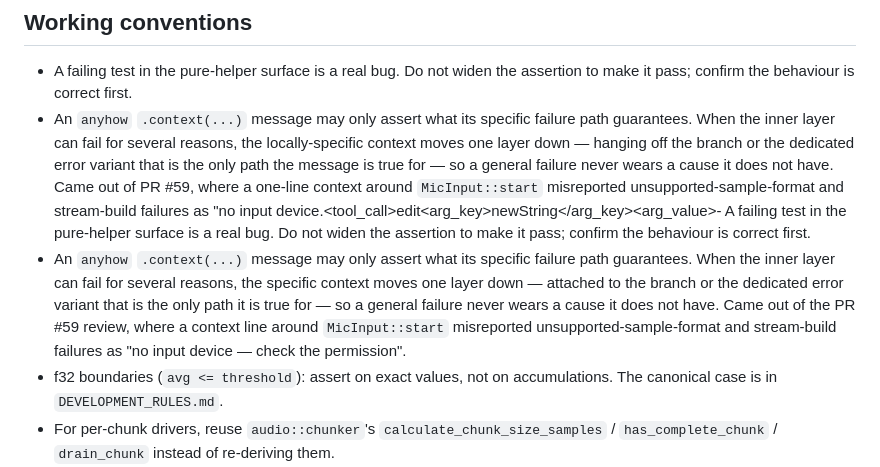
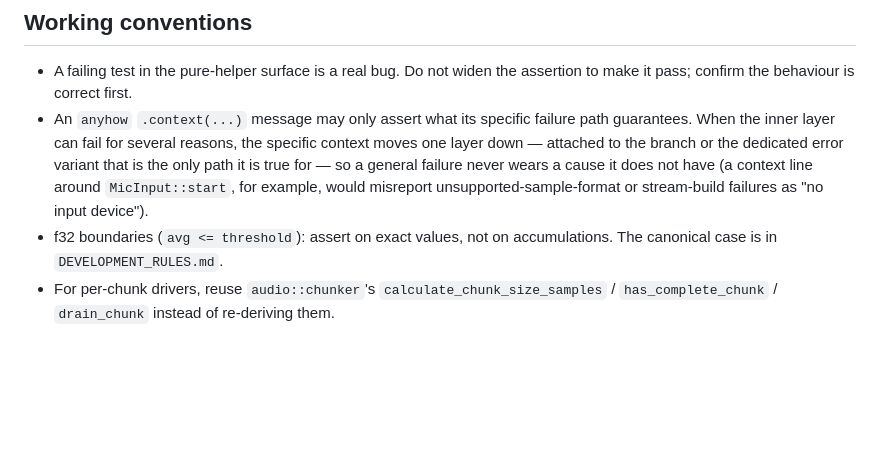
Before and after one commit to godie/tardis, a Markdown page: AGENTS.md, the part around the change. Drawn GitHub-style; blank space fills up the shorter version.

Commit message:
docs(agents): single clean context rule, no accidental draft residue
One edit attempt on this branch had been truncated mid-transmission and
its partial content reached the file before the retry landed the clean
copy, so the section carried the broken draft and a duplicated rule.
Review finding applied: one .context rule, no incident narrative (the
example stays; the history lives in the commit message of the original).
Verified by count: one failing-test bullet, one context rule, zero
markup fragments.

```diff
--- a/AGENTS.md
+++ b/AGENTS.md
@@ -278,21 +278,12 @@ has set that convention locally. Do not commit unless the user asks.
   assertion to make it pass; confirm the behaviour is correct first.
 - An `anyhow` `.context(...)` message may only assert what its specific
   failure path guarantees. When the inner layer can fail for several
-  reasons, the locally-specific context moves one layer down — hanging
-  off the branch or the dedicated error variant that is the only path the
-  message is true for — so a general failure never wears a cause it does
-  not have. Came out of PR #59, where a one-line context around
-  `MicInput::start` misreported unsupported-sample-format and stream-build
-  failures as "no input device.</think><tool_call>edit<arg_key>newString</arg_key><arg_value>- A failing test in the pure-helper surface is a real bug. Do not widen the
-  assertion to make it pass; confirm the behaviour is correct first.
-- An `anyhow` `.context(...)` message may only assert what its specific
-  failure path guarantees. When the inner layer can fail for several
   reasons, the specific context moves one layer down — attached to the
   branch or the dedicated error variant that is the only path it is true
-  for — so a general failure never wears a cause it does not have. Came
-  out of the PR #59 review, where a context line around `MicInput::start`
-  misreported unsupported-sample-format and stream-build failures as
-  "no input device — check the permission".
+  for — so a general failure never wears a cause it does not have (a
+  context line around `MicInput::start`, for example, would misreport
+  unsupported-sample-format or stream-build failures as "no input
+  device").
 - f32 boundaries (`avg <= threshold`): assert on exact values, not on
   accumulations. The canonical case is in `DEVELOPMENT_RULES.md`.
 - For per-chunk drivers, reuse `audio::chunker`'s
```
